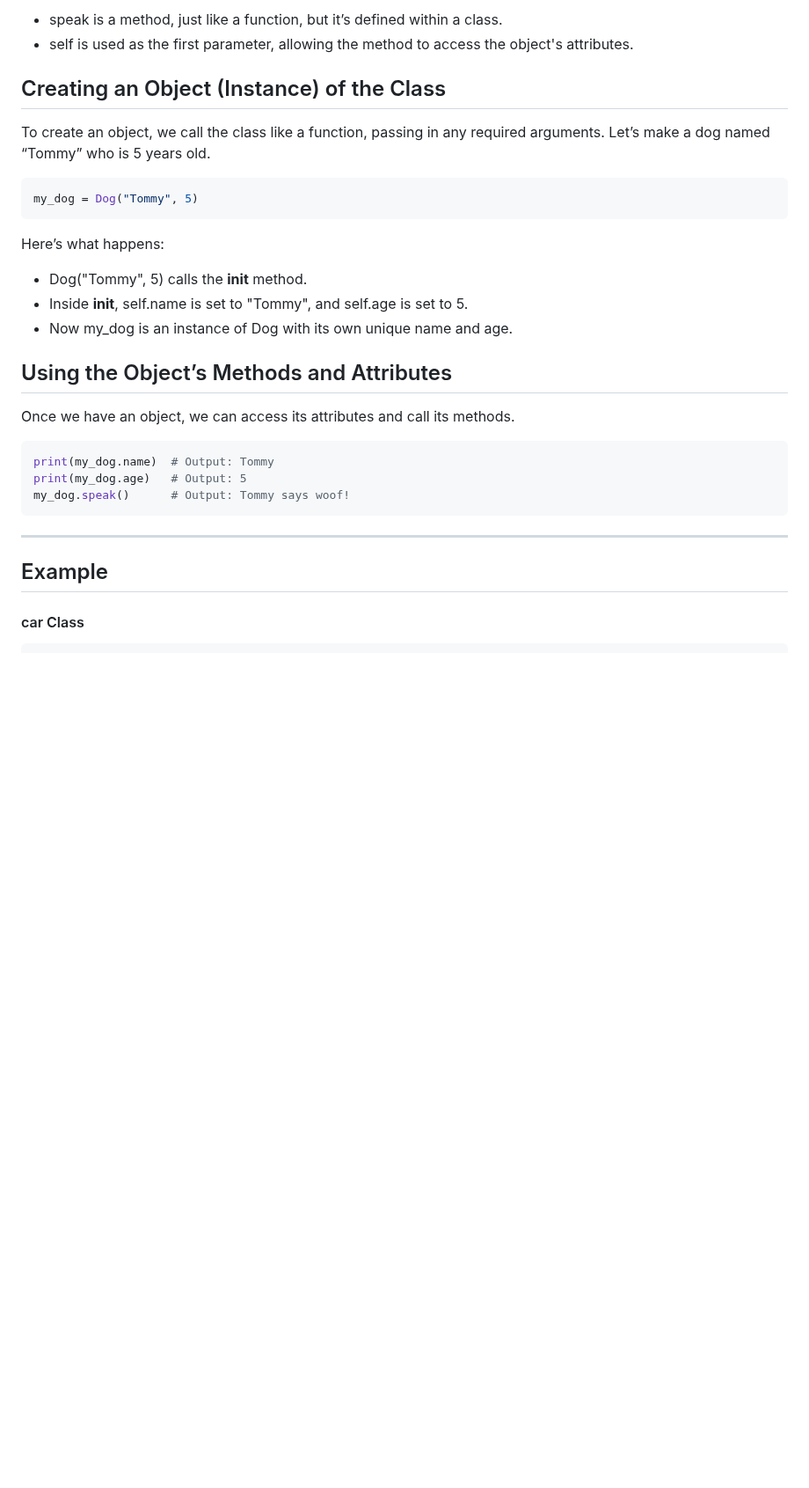
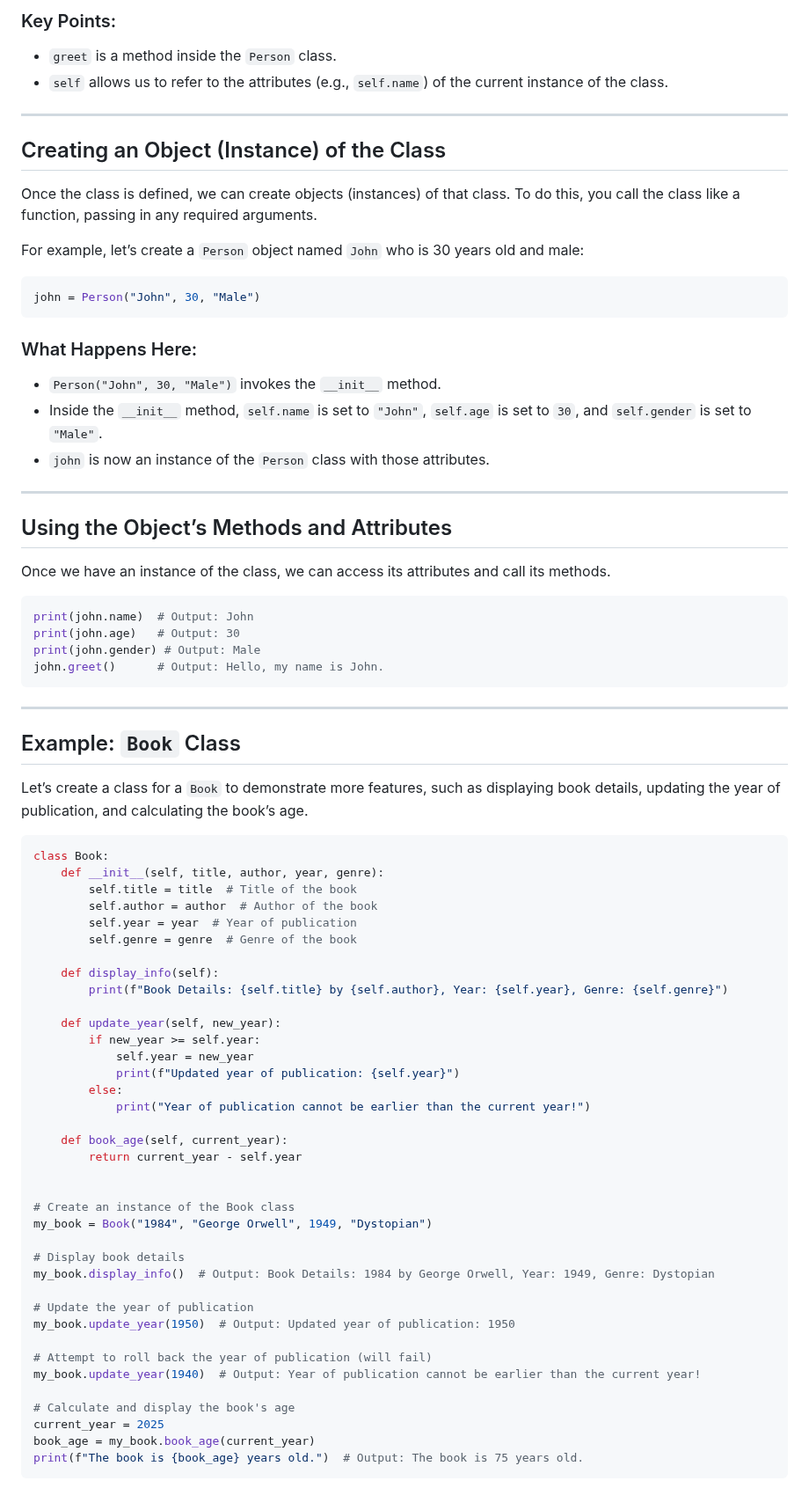
Before and after one commit to cloudyuga/genai, a Markdown page: Module-00-Basic-Python/7-Classes/Overview.MD, the part around one of its changes. Shown at 88% size. GitHub-like rendering; blank space fills up the shorter version.

````diff
--- a/Module-00-Basic-Python/7-Classes/Overview.MD
+++ b/Module-00-Basic-Python/7-Classes/Overview.MD
@@ -51,25 +71,82 @@ class Dog:
 ```
-- speak is a method, just like a function, but it’s defined within a class.
-- self is used as the first parameter, allowing the method to access the object's attributes.
+
+### Key Points:
+- `greet` is a method inside the `Person` class.
+- `self` allows us to refer to the attributes (e.g., `self.name`) of the current instance of the class.
+
+---
 
 ## Creating an Object (Instance) of the Class
-To create an object, we call the class like a function, passing in any required arguments. Let’s make a dog named “Tommy” who is 5 years old.
+
+Once the class is defined, we can create objects (instances) of that class. To do this, you call the class like a function, passing in any required arguments.
+
+For example, let’s create a `Person` object named `John` who is 30 years old and male:
+
 ```python
-my_dog = Dog("Tommy", 5)
+john = Person("John", 30, "Male")
 ```
-Here’s what happens:
 
-- Dog("Tommy", 5) calls the __init__ method.
-- Inside __init__, self.name is set to "Tommy", and self.age is set to 5.
-- Now my_dog is an instance of Dog with its own unique name and age.
+### What Happens Here:
+- `Person("John", 30, "Male")` invokes the `__init__` method.
+- Inside the `__init__` method, `self.name` is set to `"John"`, `self.age` is set to `30`, and `self.gender` is set to `"Male"`.
+- `john` is now an instance of the `Person` class with those attributes.
+
+---
 
 ## Using the Object’s Methods and Attributes
-Once we have an object, we can access its attributes and call its methods.
+
+Once we have an instance of the class, we can access its attributes and call its methods.
+
 ```python
-print(my_dog.name)  # Output: Tommy
-print(my_dog.age)   # Output: 5
-my_dog.speak()      # Output: Tommy says woof!
+print(john.name)  # Output: John
+print(john.age)   # Output: 30
+print(john.gender) # Output: Male
+john.greet()      # Output: Hello, my name is John.
 ```
+
 ---
-## Example
-#### car Class
+
+## Example: `Book` Class
+
+Let’s create a class for a `Book` to demonstrate more features, such as displaying book details, updating the year of publication, and calculating the book’s age.
+
+```python
+class Book:
+    def __init__(self, title, author, year, genre):
+        self.title = title  # Title of the book
+        self.author = author  # Author of the book
+        self.year = year  # Year of publication
+        self.genre = genre  # Genre of the book
+
+    def display_info(self):
+        print(f"Book Details: {self.title} by {self.author}, Year: {self.year}, Genre: {self.genre}")
+
+    def update_year(self, new_year):
+        if new_year >= self.year:
+            self.year = new_year
+            print(f"Updated year of publication: {self.year}")
+        else:
+            print("Year of publication cannot be earlier than the current year!")
+
+    def book_age(self, current_year):
+        return current_year - self.year
+
+
+# Create an instance of the Book class
+my_book = Book("1984", "George Orwell", 1949, "Dystopian")
+
+# Display book details
+my_book.display_info()  # Output: Book Details: 1984 by George Orwell, Year: 1949, Genre: Dystopian
+
+# Update the year of publication
+my_book.update_year(1950)  # Output: Updated year of publication: 1950
+
+# Attempt to roll back the year of publication (will fail)
+my_book.update_year(1940)  # Output: Year of publication cannot be earlier than the current year!
+
+# Calculate and display the book's age
+current_year = 2025
+book_age = my_book.book_age(current_year)
+print(f"The book is {book_age} years old.")  # Output: The book is 75 years old.
+```
+
````
Also changed, not shown: other parts of Module-00-Basic-Python/7-Classes/Overview.MD (+69 -23 lines).
